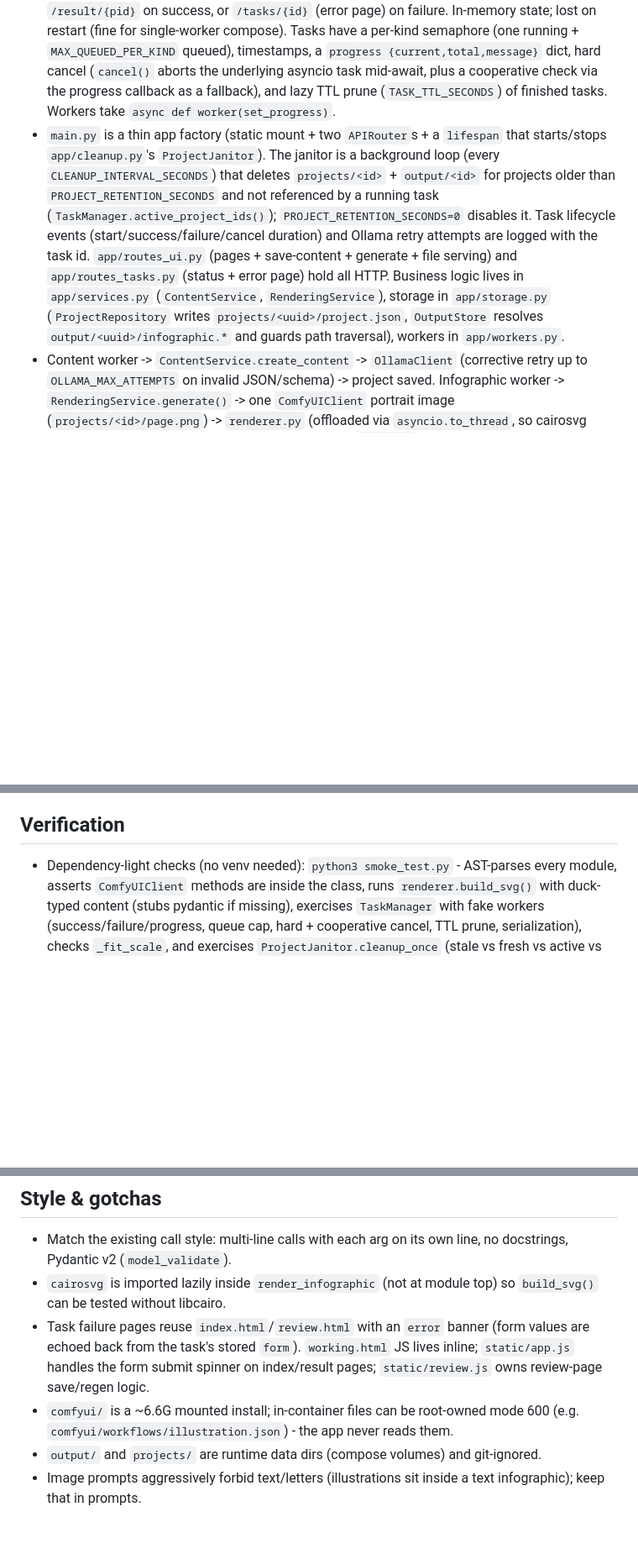
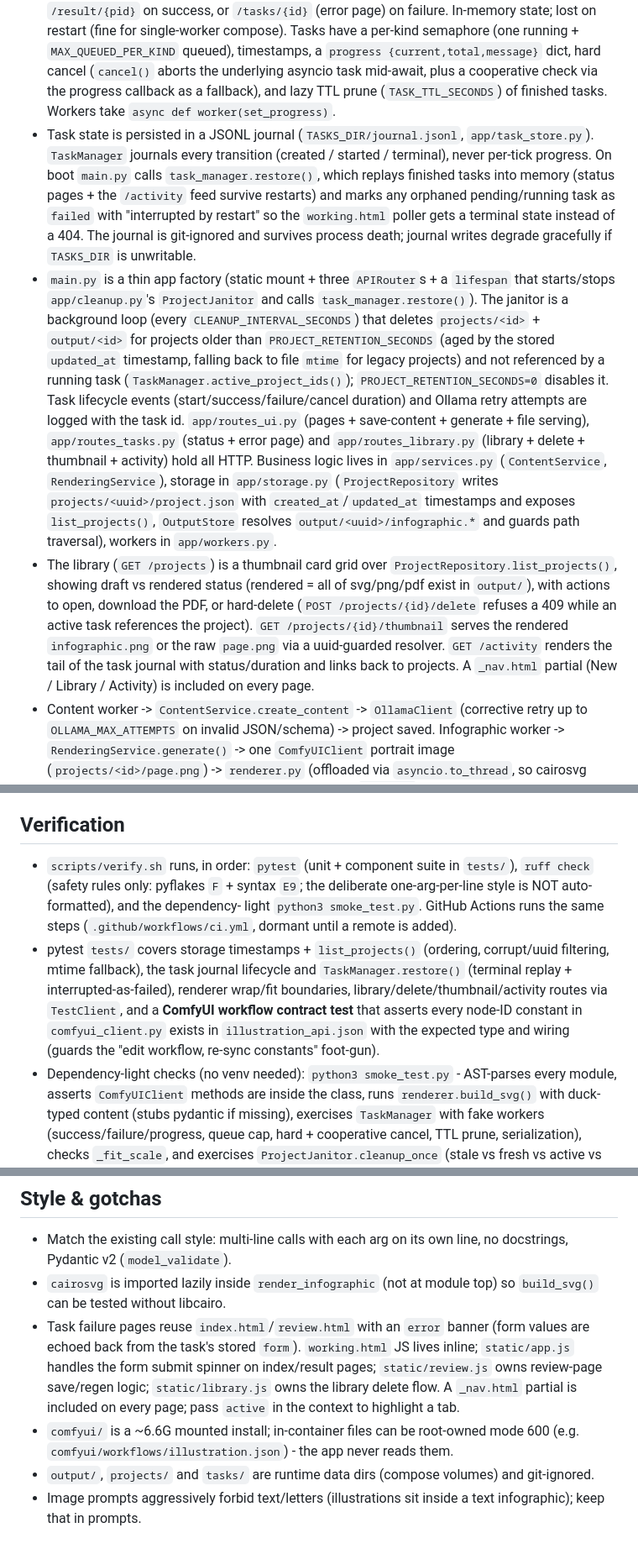
Before and after one commit to araujofrancisco/ai-infographic, a Markdown page: AGENTS.md, 3 parts joined by grey strips. Shown at 84% size. GitHub-like rendering; blank space fills up the shorter version.

Commit message:
docs: update AGENTS.md for library, journal, and test tooling

```diff
--- a/AGENTS.md
+++ b/AGENTS.md
@@ -36,20 +40,41 @@ no remote (`.gitignore` excludes `.env`, `comfyui/`, `output/`, `projects/`).
   underlying asyncio task mid-await, plus a cooperative check via the progress
   callback as a fallback), and lazy TTL prune (`TASK_TTL_SECONDS`) of finished
   tasks. Workers take `async def worker(set_progress)`.
-- `main.py` is a thin app factory (static mount + two `APIRouter`s + a
-  `lifespan` that starts/stops `app/cleanup.py`'s `ProjectJanitor`). The janitor
-  is a background loop (every `CLEANUP_INTERVAL_SECONDS`) that deletes
-  `projects/<id>` + `output/<id>` for projects older than
-  `PROJECT_RETENTION_SECONDS` and not referenced by a running task
-  (`TaskManager.active_project_ids()`); `PROJECT_RETENTION_SECONDS=0` disables
-  it. Task lifecycle events (start/success/failure/cancel duration) and Ollama
-  retry attempts are logged with the task id.
-  `app/routes_ui.py` (pages + save-content + generate + file serving)
-  and `app/routes_tasks.py` (status + error page) hold all HTTP. Business logic
-  lives in `app/services.py` (`ContentService`, `RenderingService`), storage in
-  `app/storage.py` (`ProjectRepository` writes `projects/<uuid>/project.json`,
+- Task state is persisted in a JSONL journal (`TASKS_DIR/journal.jsonl`,
+  `app/task_store.py`). `TaskManager` journals every transition (created /
+  started / terminal), never per-tick progress. On boot `main.py` calls
+  `task_manager.restore()`, which replays finished tasks into memory (status
+  pages + the `/activity` feed survive restarts) and marks any orphaned
+  pending/running task as `failed` with "interrupted by restart" so the
+  `working.html` poller gets a terminal state instead of a 404. The journal is
+  git-ignored and survives process death; journal writes degrade gracefully if
+  `TASKS_DIR` is unwritable.
+- `main.py` is a thin app factory (static mount + three `APIRouter`s + a
+  `lifespan` that starts/stops `app/cleanup.py`'s `ProjectJanitor` and calls
+  `task_manager.restore()`). The janitor is a background loop (every
+  `CLEANUP_INTERVAL_SECONDS`) that deletes `projects/<id>` + `output/<id>` for
+  projects older than `PROJECT_RETENTION_SECONDS` (aged by the stored
+  `updated_at` timestamp, falling back to file `mtime` for legacy projects) and
+  not referenced by a running task (`TaskManager.active_project_ids()`);
+  `PROJECT_RETENTION_SECONDS=0` disables it. Task lifecycle events
+  (start/success/failure/cancel duration) and Ollama retry attempts are logged
+  with the task id. `app/routes_ui.py` (pages + save-content + generate + file
+  serving), `app/routes_tasks.py` (status + error page) and `app/routes_library.py`
+  (library + delete + thumbnail + activity) hold all HTTP. Business logic lives
+  in `app/services.py` (`ContentService`, `RenderingService`), storage in
+  `app/storage.py` (`ProjectRepository` writes `projects/<uuid>/project.json`
+  with `created_at`/`updated_at` timestamps and exposes `list_projects()`,
   `OutputStore` resolves `output/<uuid>/infographic.*` and guards path
   traversal), workers in `app/workers.py`.
+- The library (`GET /projects`) is a thumbnail card grid over
+  `ProjectRepository.list_projects()`, showing draft vs rendered status
+  (rendered = all of svg/png/pdf exist in `output/`), with actions to open,
+  download the PDF, or hard-delete (`POST /projects/{id}/delete` refuses a 409
+  while an active task references the project). `GET /projects/{id}/thumbnail`
+  serves the rendered `infographic.png` or the raw `page.png` via a
+  uuid-guarded resolver. `GET /activity` renders the tail of the task journal
+  with status/duration and links back to projects. A `_nav.html` partial
+  (New / Library / Activity) is included on every page.
 - Content worker -> `ContentService.create_content` -> `OllamaClient` (corrective
   retry up to `OLLAMA_MAX_ATTEMPTS` on invalid JSON/schema) -> project saved.
   Infographic worker -> `RenderingService.generate()` -> one `ComfyUIClient`
@@ -92,6 +117,19 @@ no remote (`.gitignore` excludes `.env`, `comfyui/`, `output/`, `projects/`).
   regenerates `page.png`).
 
 ## Verification
+- `scripts/verify.sh` runs, in order: `pytest` (unit + component suite in
+  `tests/`), `ruff check` (safety rules only: pyflakes `F` + syntax `E9`; the
+  deliberate one-arg-per-line style is NOT auto-formatted), and the dependency-
+  light `python3 smoke_test.py`. GitHub Actions runs the same steps
+  (`.github/workflows/ci.yml`, dormant until a remote is added).
+- pytest `tests/` covers storage timestamps + `list_projects()` (ordering,
+  corrupt/uuid filtering, mtime fallback), the task journal lifecycle and
+  `TaskManager.restore()` (terminal replay + interrupted-as-failed), renderer
+  wrap/fit boundaries, library/delete/thumbnail/activity routes via
+  `TestClient`, and a **ComfyUI workflow contract test** that asserts every
+  node-ID constant in `comfyui_client.py` exists in `illustration_api.json`
+  with the expected type and wiring (guards the "edit workflow, re-sync
+  constants" foot-gun).
 - Dependency-light checks (no venv needed): `python3 smoke_test.py` - AST-parses
   every module, asserts `ComfyUIClient` methods are inside the class, runs
   `renderer.build_svg()` with duck-typed content (stubs pydantic if missing),
@@ -153,9 +191,12 @@ no remote (`.gitignore` excludes `.env`, `comfyui/`, `output/`, `projects/`).
 - Task failure pages reuse `index.html`/`review.html` with an `error` banner
   (form values are echoed back from the task's stored `form`). `working.html`
   JS lives inline; `static/app.js` handles the form submit spinner on
-  index/result pages; `static/review.js` owns review-page save/regen logic.
+  index/result pages; `static/review.js` owns review-page save/regen logic;
+  `static/library.js` owns the library delete flow. A `_nav.html` partial is
+  included on every page; pass `active` in the context to highlight a tab.
 - `comfyui/` is a ~6.6G mounted install; in-container files can be root-owned
   mode 600 (e.g. `comfyui/workflows/illustration.json`) - the app never reads them.
-- `output/` and `projects/` are runtime data dirs (compose volumes) and git-ignored.
+- `output/`, `projects/` and `tasks/` are runtime data dirs (compose volumes)
+  and git-ignored.
 - Image prompts aggressively forbid text/letters (illustrations sit inside a
   text infographic); keep that in prompts.
```
Also changed, not shown: other parts of AGENTS.md (+8 -4 lines).
